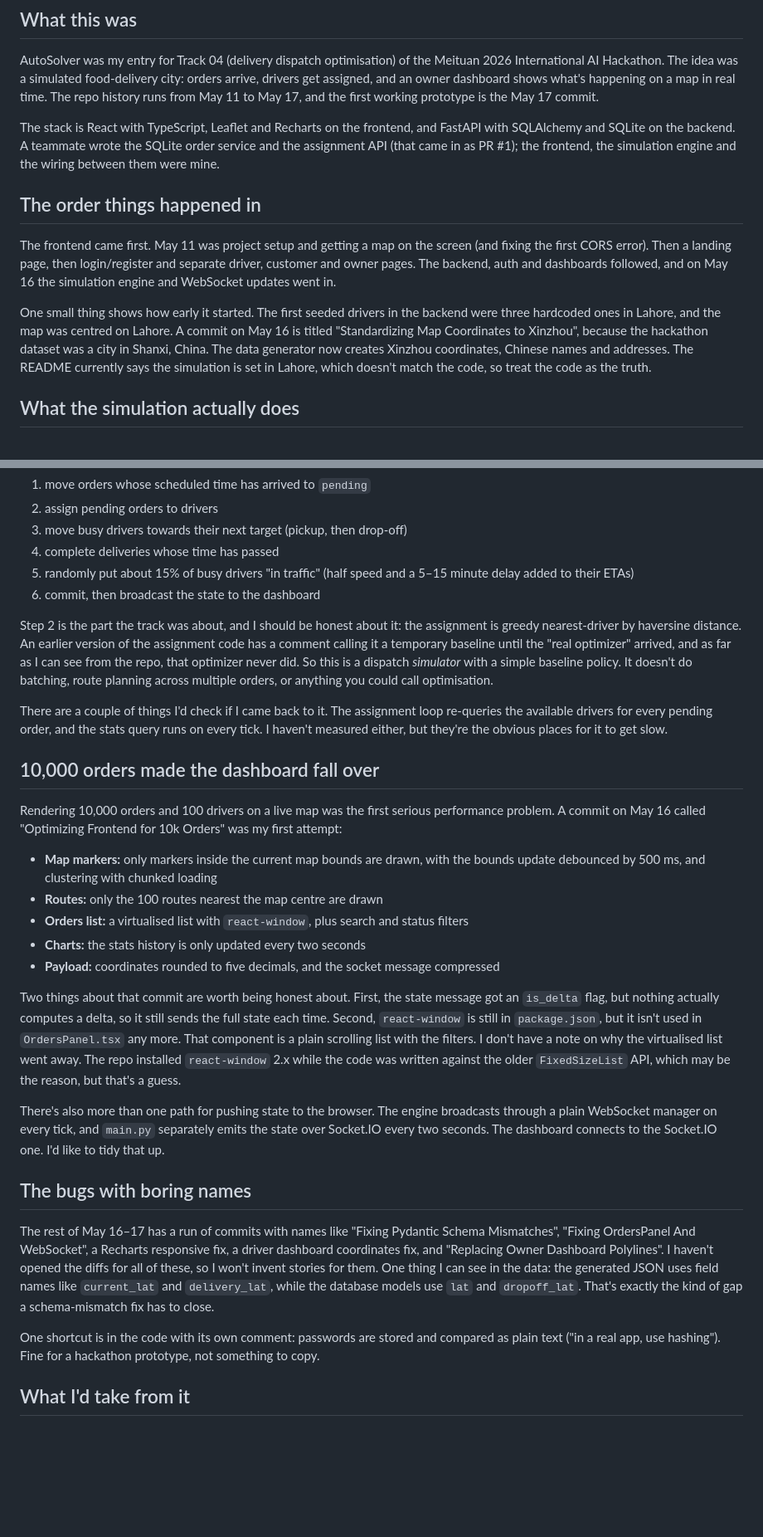
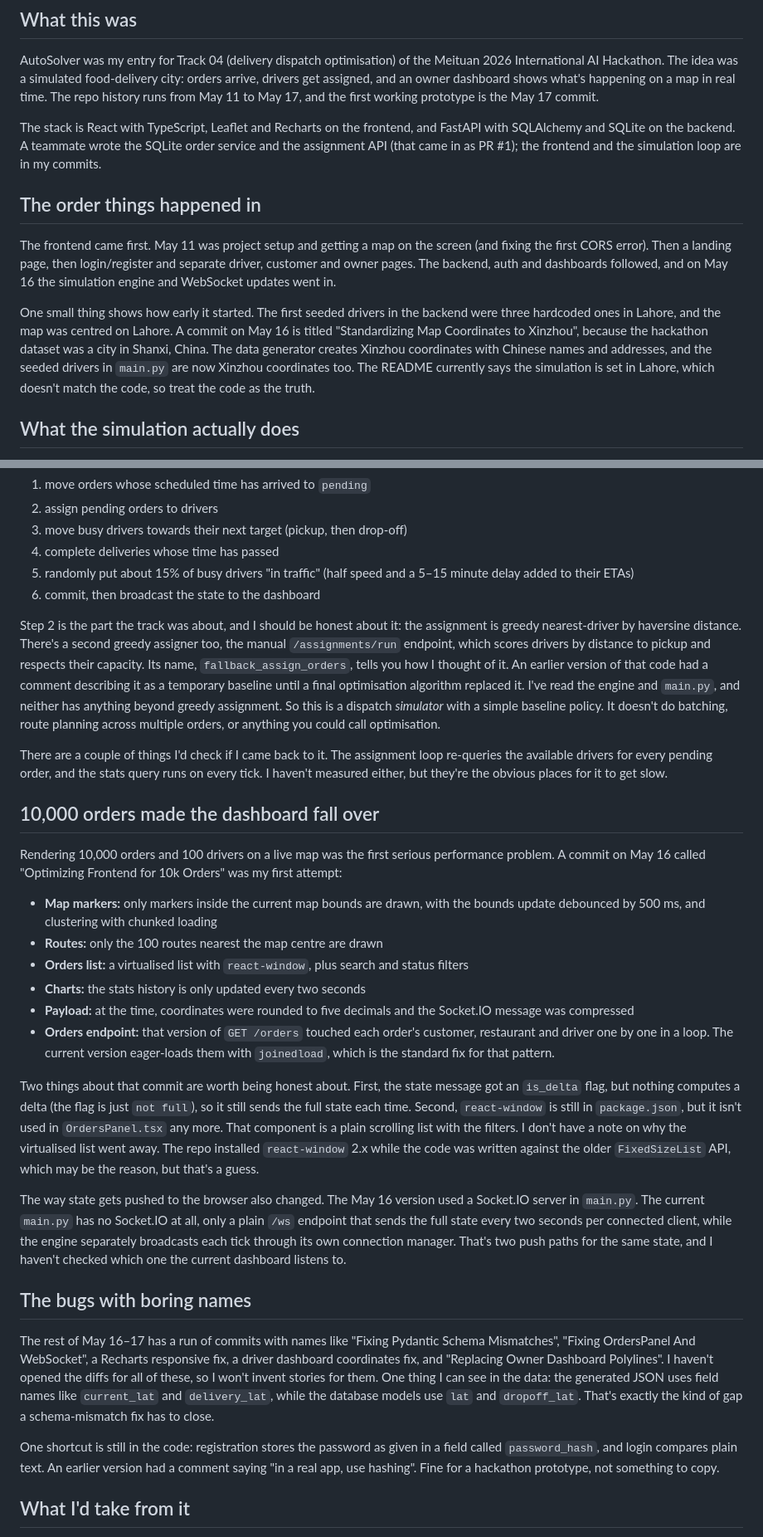
Before and after one commit to Mzaq1559/blog-posts, a Markdown page: project-log/building-autosolver-delivery-dispatch-simulator/README.md, 2 parts joined by grey strips. Shown at 83% size. Rendered like a GitHub page; blank space fills up the shorter version.

```diff
--- a/project-log/building-autosolver-delivery-dispatch-simulator/README.md
+++ b/project-log/building-autosolver-delivery-dispatch-simulator/README.md
@@ -14,13 +14,13 @@ cover: ./images/cover.png
 
 AutoSolver was my entry for Track 04 (delivery dispatch optimisation) of the Meituan 2026 International AI Hackathon. The idea was a simulated food-delivery city: orders arrive, drivers get assigned, and an owner dashboard shows what's happening on a map in real time. The repo history runs from May 11 to May 17, and the first working prototype is the May 17 commit.
 
-The stack is React with TypeScript, Leaflet and Recharts on the frontend, and FastAPI with SQLAlchemy and SQLite on the backend. A teammate wrote the SQLite order service and the assignment API (that came in as PR #1); the frontend, the simulation engine and the wiring between them were mine.
+The stack is React with TypeScript, Leaflet and Recharts on the frontend, and FastAPI with SQLAlchemy and SQLite on the backend. A teammate wrote the SQLite order service and the assignment API (that came in as PR #1); the frontend and the simulation loop are in my commits.
 
 ## The order things happened in
 
 The frontend came first. May 11 was project setup and getting a map on the screen (and fixing the first CORS error). Then a landing page, then login/register and separate driver, customer and owner pages. The backend, auth and dashboards followed, and on May 16 the simulation engine and WebSocket updates went in.
 
-One small thing shows how early it started. The first seeded drivers in the backend were three hardcoded ones in Lahore, and the map was centred on Lahore. A commit on May 16 is titled "Standardizing Map Coordinates to Xinzhou", because the hackathon dataset was a city in Shanxi, China. The data generator now creates Xinzhou coordinates, Chinese names and addresses. The README currently says the simulation is set in Lahore, which doesn't match the code, so treat the code as the truth.
+One small thing shows how early it started. The first seeded drivers in the backend were three hardcoded ones in Lahore, and the map was centred on Lahore. A commit on May 16 is titled "Standardizing Map Coordinates to Xinzhou", because the hackathon dataset was a city in Shanxi, China. The data generator creates Xinzhou coordinates with Chinese names and addresses, and the seeded drivers in `main.py` are now Xinzhou coordinates too. The README currently says the simulation is set in Lahore, which doesn't match the code, so treat the code as the truth.
 
 <!-- IMAGE: ./images/owner-dashboard.png — Screenshot of the owner dashboard with the simulation running: map with clustered driver markers over Xinzhou, the stats bar, the simulation controls (play/pause/speed) and the charts panel. Place it here, after the paragraph about the dataset, so the reader knows what the map is showing. -->
 
@@ -37,7 +37,7 @@ The engine (`simulation_engine.py`) ticks once per real second, and each tick ad
 5. randomly put about 15% of busy drivers "in traffic" (half speed and a 5–15 minute delay added to their ETAs)
 6. commit, then broadcast the state to the dashboard
 
-Step 2 is the part the track was about, and I should be honest about it: the assignment is greedy nearest-driver by haversine distance. An earlier version of the assignment code has a comment calling it a temporary baseline until the "real optimizer" arrived, and as far as I can see from the repo, that optimizer never did. So this is a dispatch *simulator* with a simple baseline policy. It doesn't do batching, route planning across multiple orders, or anything you could call optimisation.
+Step 2 is the part the track was about, and I should be honest about it: the assignment is greedy nearest-driver by haversine distance. There's a second greedy assigner too, the manual `/assignments/run` endpoint, which scores drivers by distance to pickup and respects their capacity. Its name, `fallback_assign_orders`, tells you how I thought of it. An earlier version of that code had a comment describing it as a temporary baseline until a final optimisation algorithm replaced it. I've read the engine and `main.py`, and neither has anything beyond greedy assignment. So this is a dispatch *simulator* with a simple baseline policy. It doesn't do batching, route planning across multiple orders, or anything you could call optimisation.
 
 There are a couple of things I'd check if I came back to it. The assignment loop re-queries the available drivers for every pending order, and the stats query runs on every tick. I haven't measured either, but they're the obvious places for it to get slow.
 
@@ -49,15 +49,16 @@ Rendering 10,000 orders and 100 drivers on a live map was the first serious perf
 - **Routes:** only the 100 routes nearest the map centre are drawn
 - **Orders list:** a virtualised list with `react-window`, plus search and status filters
 - **Charts:** the stats history is only updated every two seconds
-- **Payload:** coordinates rounded to five decimals, and the socket message compressed
+- **Payload:** at the time, coordinates were rounded to five decimals and the Socket.IO message was compressed
+- **Orders endpoint:** that version of `GET /orders` touched each order's customer, restaurant and driver one by one in a loop. The current version eager-loads them with `joinedload`, which is the standard fix for that pattern.
 
-Two things about that commit are worth being honest about. First, the state message got an `is_delta` flag, but nothing actually computes a delta, so it still sends the full state each time. Second, `react-window` is still in `package.json`, but it isn't used in `OrdersPanel.tsx` any more. That component is a plain scrolling list with the filters. I don't have a note on why the virtualised list went away. The repo installed `react-window` 2.x while the code was written against the older `FixedSizeList` API, which may be the reason, but that's a guess.
+Two things about that commit are worth being honest about. First, the state message got an `is_delta` flag, but nothing computes a delta (the flag is just `not full`), so it still sends the full state each time. Second, `react-window` is still in `package.json`, but it isn't used in `OrdersPanel.tsx` any more. That component is a plain scrolling list with the filters. I don't have a note on why the virtualised list went away. The repo installed `react-window` 2.x while the code was written against the older `FixedSizeList` API, which may be the reason, but that's a guess.
 
-There's also more than one path for pushing state to the browser. The engine broadcasts through a plain WebSocket manager on every tick, and `main.py` separately emits the state over Socket.IO every two seconds. The dashboard connects to the Socket.IO one. I'd like to tidy that up.
+The way state gets pushed to the browser also changed. The May 16 version used a Socket.IO server in `main.py`. The current `main.py` has no Socket.IO at all, only a plain `/ws` endpoint that sends the full state every two seconds per connected client, while the engine separately broadcasts each tick through its own connection manager. That's two push paths for the same state, and I haven't checked which one the current dashboard listens to.
 
 ## The bugs with boring names
 
 The rest of May 16–17 has a run of commits with names like "Fixing Pydantic Schema Mismatches", "Fixing OrdersPanel And WebSocket", a Recharts responsive fix, a driver dashboard coordinates fix, and "Replacing Owner Dashboard Polylines". I haven't opened the diffs for all of these, so I won't invent stories for them. One thing I can see in the data: the generated JSON uses field names like `current_lat` and `delivery_lat`, while the database models use `lat` and `dropoff_lat`. That's exactly the kind of gap a schema-mismatch fix has to close.
 
-One shortcut is in the code with its own comment: passwords are stored and compared as plain text ("in a real app, use hashing"). Fine for a hackathon prototype, not something to copy.
+One shortcut is still in the code: registration stores the password as given in a field called `password_hash`, and login compares plain text. An earlier version had a comment saying "in a real app, use hashing". Fine for a hackathon prototype, not something to copy.
 
```
Also changed, not shown: other parts of project-log/building-autosolver-delivery-dispatch-simulator/README.md (+1 -1 lines), project-log/building-autovision-vehicle-tracking-on-a-cpu/README.md (+13 -9 lines).
